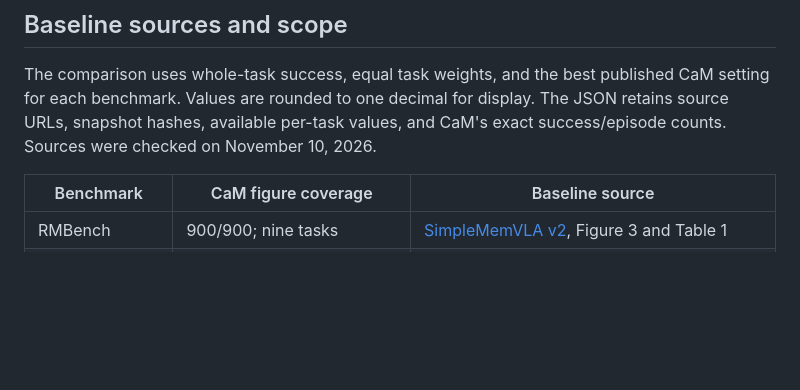
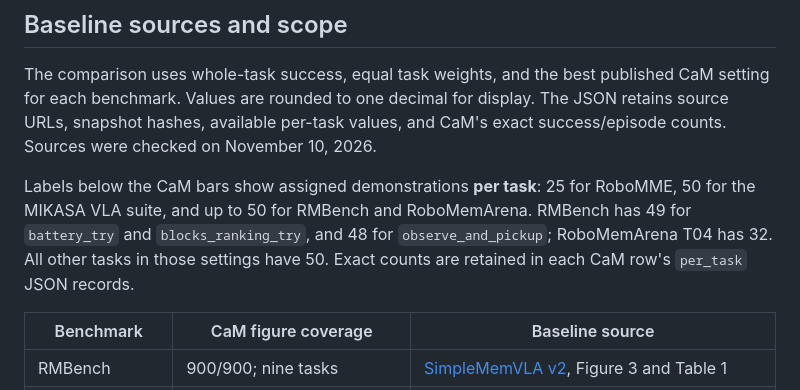
Before and after one commit to YinpeiDai/Code-as-Memory, a Markdown page: docs/figures/README.md, the part around the change. Rendered like a GitHub page; blank space fills up the shorter version.

Commit message:
Show demonstration counts in benchmark comparison

```diff
--- a/docs/figures/README.md
+++ b/docs/figures/README.md
@@ -18,6 +18,12 @@ The comparison uses whole-task success, equal task weights, and the best publish
 CaM setting for each benchmark. Values are rounded to one decimal for display.
 The JSON retains source URLs, snapshot hashes, available per-task values, and
 CaM's exact success/episode counts. Sources were checked on November 10, 2026.
+
+Labels below the CaM bars show assigned demonstrations **per task**: 25 for
+RoboMME, 50 for the MIKASA VLA suite, and up to 50 for RMBench and RoboMemArena.
+RMBench has 49 for `battery_try` and `blocks_ranking_try`, and 48 for
+`observe_and_pickup`; RoboMemArena T04 has 32. All other tasks in those settings
+have 50. Exact counts are retained in each CaM row's `per_task` JSON records.
 
 | Benchmark | CaM figure coverage | Baseline source |
 |---|---|---|
```
Also changed, not shown: README.md (+1 -1 lines), docs/figures/benchmark_comparison.png, 4 other files.
